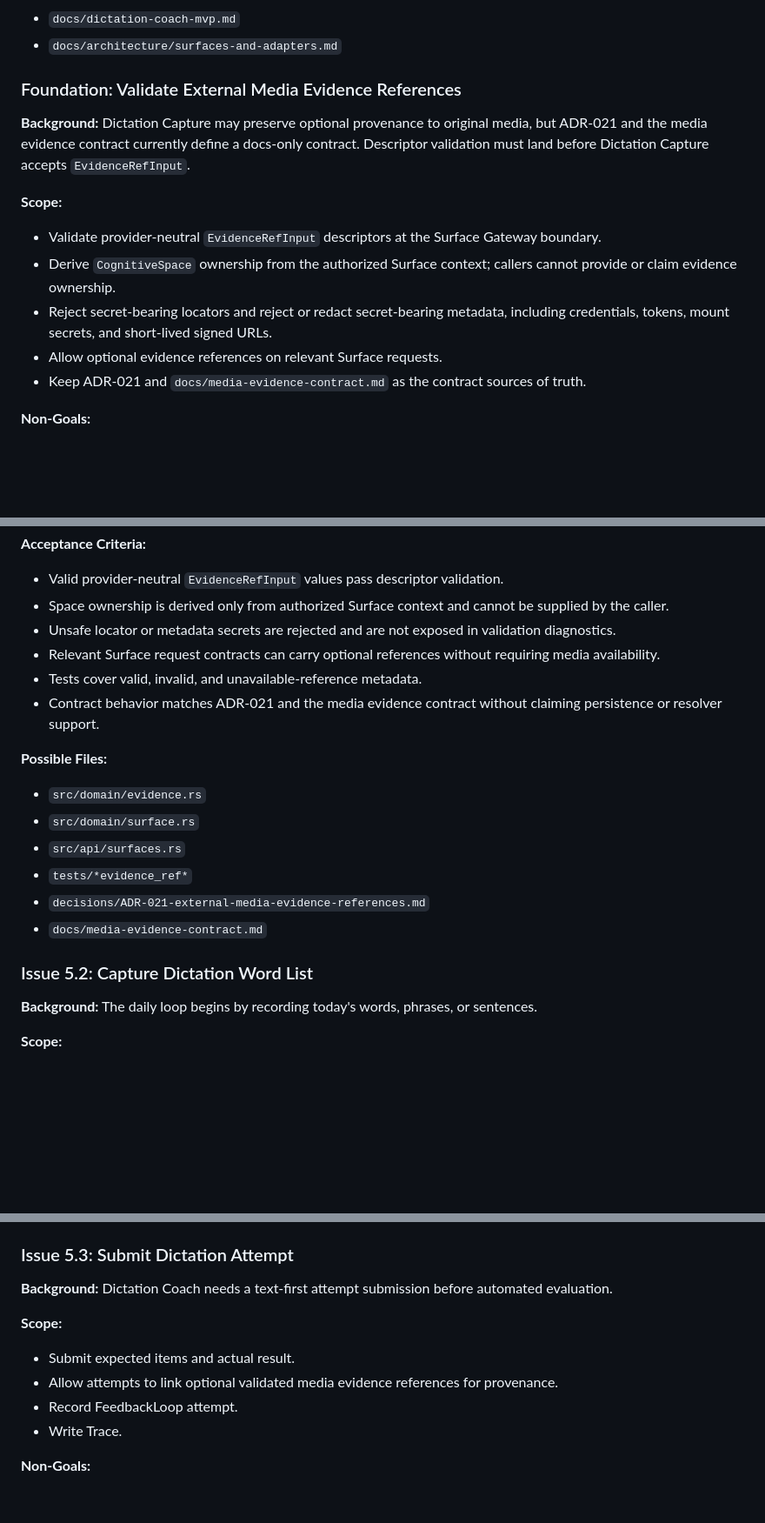
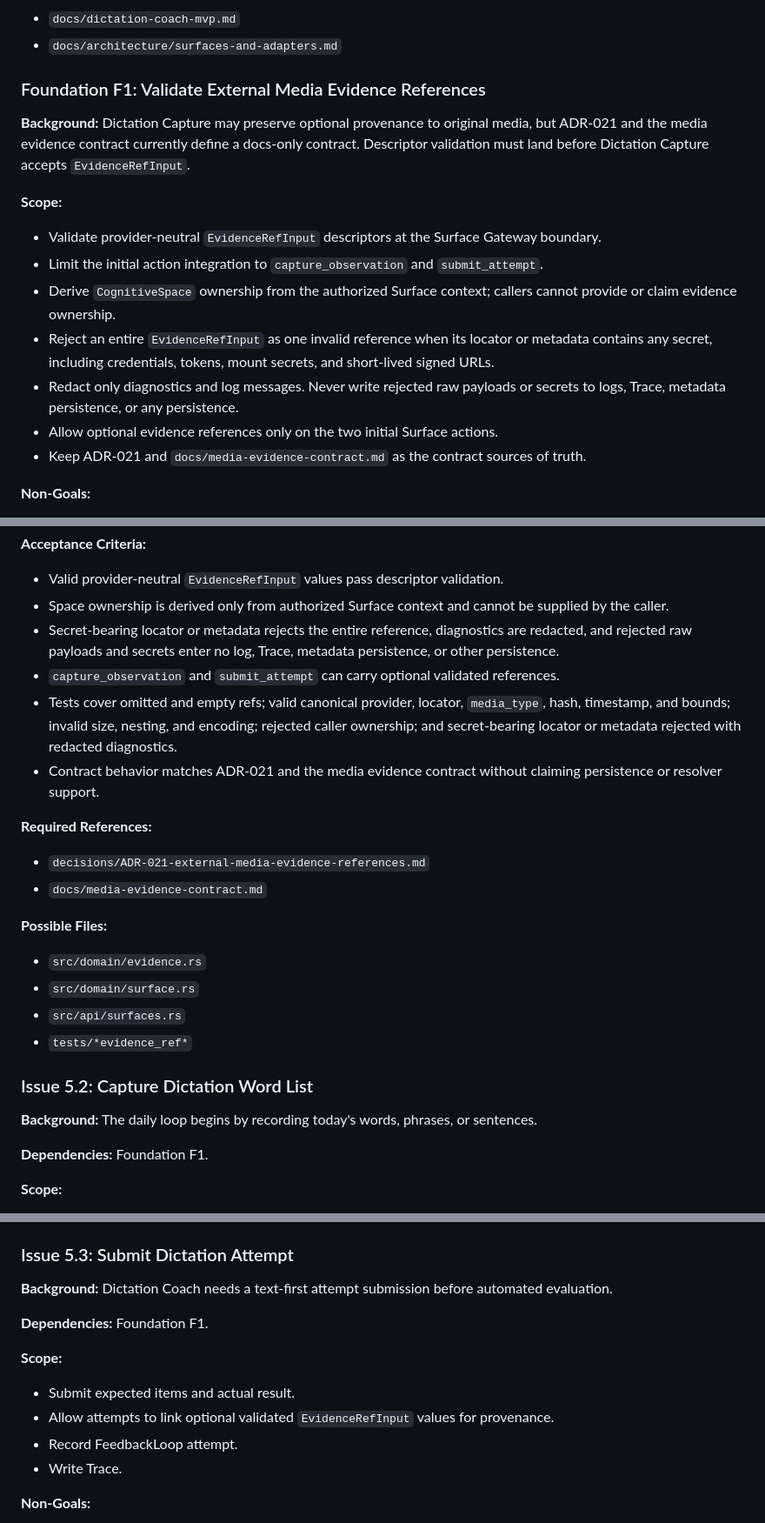
Before and after one commit to blackfaced/MemoryNexus, a Markdown page: docs/issues.md, 3 parts joined by grey strips. Shown at 87% size. GitHub-like rendering; blank space fills up the shorter version.

```diff
--- a/docs/issues.md
+++ b/docs/issues.md
@@ -717,7 +717,7 @@ blocking foreground responses.
 - `docs/dictation-coach-mvp.md`
 - `docs/architecture/surfaces-and-adapters.md`
 
-### Foundation: Validate External Media Evidence References
+### Foundation F1: Validate External Media Evidence References
 
 **Background:** Dictation Capture may preserve optional provenance to original
 media, but ADR-021 and the media evidence contract currently define a docs-only
@@ -728,11 +728,16 @@ contract. Descriptor validation must land before Dictation Capture accepts
 
 - Validate provider-neutral `EvidenceRefInput` descriptors at the Surface
   Gateway boundary.
+- Limit the initial action integration to `capture_observation` and
+  `submit_attempt`.
 - Derive `CognitiveSpace` ownership from the authorized Surface context; callers
   cannot provide or claim evidence ownership.
-- Reject secret-bearing locators and reject or redact secret-bearing metadata,
-  including credentials, tokens, mount secrets, and short-lived signed URLs.
-- Allow optional evidence references on relevant Surface requests.
+- Reject an entire `EvidenceRefInput` as one invalid reference when its locator
+  or metadata contains any secret, including credentials, tokens, mount secrets,
+  and short-lived signed URLs.
+- Redact only diagnostics and log messages. Never write rejected raw payloads or
+  secrets to logs, Trace, metadata persistence, or any persistence.
+- Allow optional evidence references only on the two initial Surface actions.
 - Keep ADR-021 and `docs/media-evidence-contract.md` as the contract sources of
   truth.
 
@@ -749,13 +754,22 @@ contract. Descriptor validation must land before Dictation Capture accepts
 - Valid provider-neutral `EvidenceRefInput` values pass descriptor validation.
 - Space ownership is derived only from authorized Surface context and cannot be
   supplied by the caller.
-- Unsafe locator or metadata secrets are rejected and are not exposed in
-  validation diagnostics.
-- Relevant Surface request contracts can carry optional references without
-  requiring media availability.
-- Tests cover valid, invalid, and unavailable-reference metadata.
+- Secret-bearing locator or metadata rejects the entire reference, diagnostics
+  are redacted, and rejected raw payloads and secrets enter no log, Trace,
+  metadata persistence, or other persistence.
+- `capture_observation` and `submit_attempt` can carry optional validated
+  references.
+- Tests cover omitted and empty refs; valid canonical provider, locator,
+  `media_type`, hash, timestamp, and bounds; invalid size, nesting, and encoding;
+  rejected caller ownership; and secret-bearing locator or metadata rejected
+  with redacted diagnostics.
 - Contract behavior matches ADR-021 and the media evidence contract without
   claiming persistence or resolver support.
+
+**Required References:**
+
+- `decisions/ADR-021-external-media-evidence-references.md`
+- `docs/media-evidence-contract.md`
 
 **Possible Files:**
 
@@ -763,12 +777,12 @@ contract. Descriptor validation must land before Dictation Capture accepts
 - `src/domain/surface.rs`
 - `src/api/surfaces.rs`
 - `tests/*evidence_ref*`
-- `decisions/ADR-021-external-media-evidence-references.md`
-- `docs/media-evidence-contract.md`
 
 ### Issue 5.2: Capture Dictation Word List
 
 **Background:** The daily loop begins by recording today's words, phrases, or sentences.
+
+**Dependencies:** Foundation F1.
 
 **Scope:**
 
@@ -804,10 +818,12 @@ contract. Descriptor validation must land before Dictation Capture accepts
 **Background:** Dictation Coach needs a text-first attempt submission before
 automated evaluation.
 
+**Dependencies:** Foundation F1.
+
 **Scope:**
 
 - Submit expected items and actual result.
-- Allow attempts to link optional validated media evidence references for
+- Allow attempts to link optional validated `EvidenceRefInput` values for
   provenance.
 - Record FeedbackLoop attempt.
 - Write Trace.
```
Also changed, not shown: other parts of docs/issues.md (+34 -19 lines), AGENTS.md (+3 -0 lines), docs/TODO.md (+20 -13 lines).
